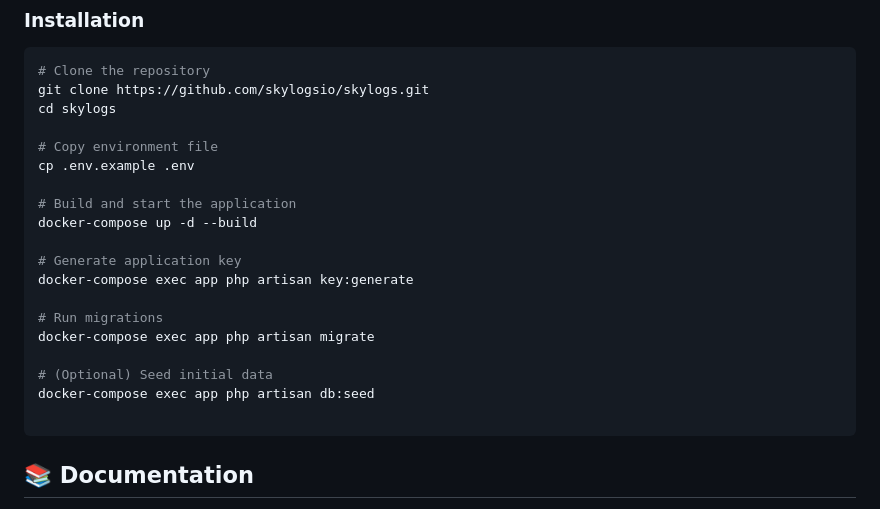
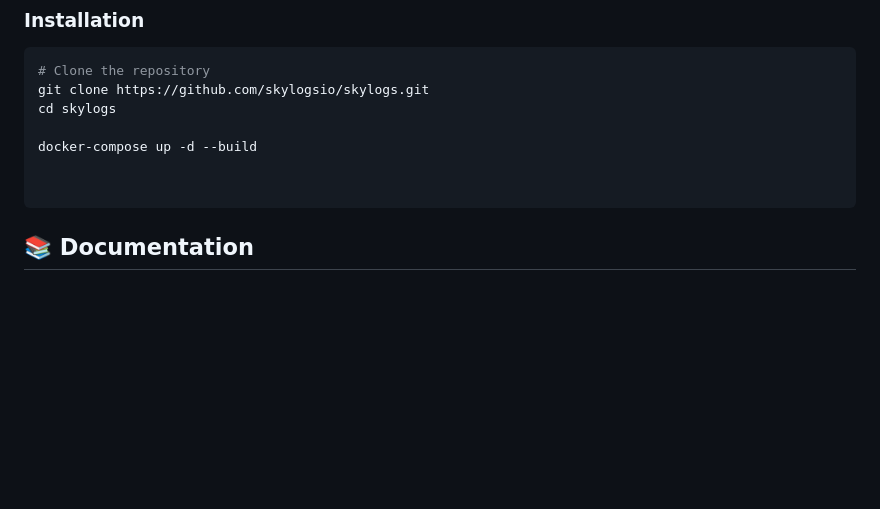
Before and after one commit to skylogsio/skylogs, a Markdown page: README.md, the part around the change. Drawn GitHub-style; blank space fills up the shorter version.

Commit message:
doc: readme

````diff
--- a/README.md
+++ b/README.md
@@ -151,20 +151,8 @@ Skylogs consolidates alerts from multiple observability systems, applies intelli
 git clone https://github.com/skylogsio/skylogs.git
 cd skylogs
 
-# Copy environment file
-cp .env.example .env
-
-# Build and start the application
 docker-compose up -d --build
 
-# Generate application key
-docker-compose exec app php artisan key:generate
-
-# Run migrations
-docker-compose exec app php artisan migrate
-
-# (Optional) Seed initial data
-docker-compose exec app php artisan db:seed
 
 ```
 
````
